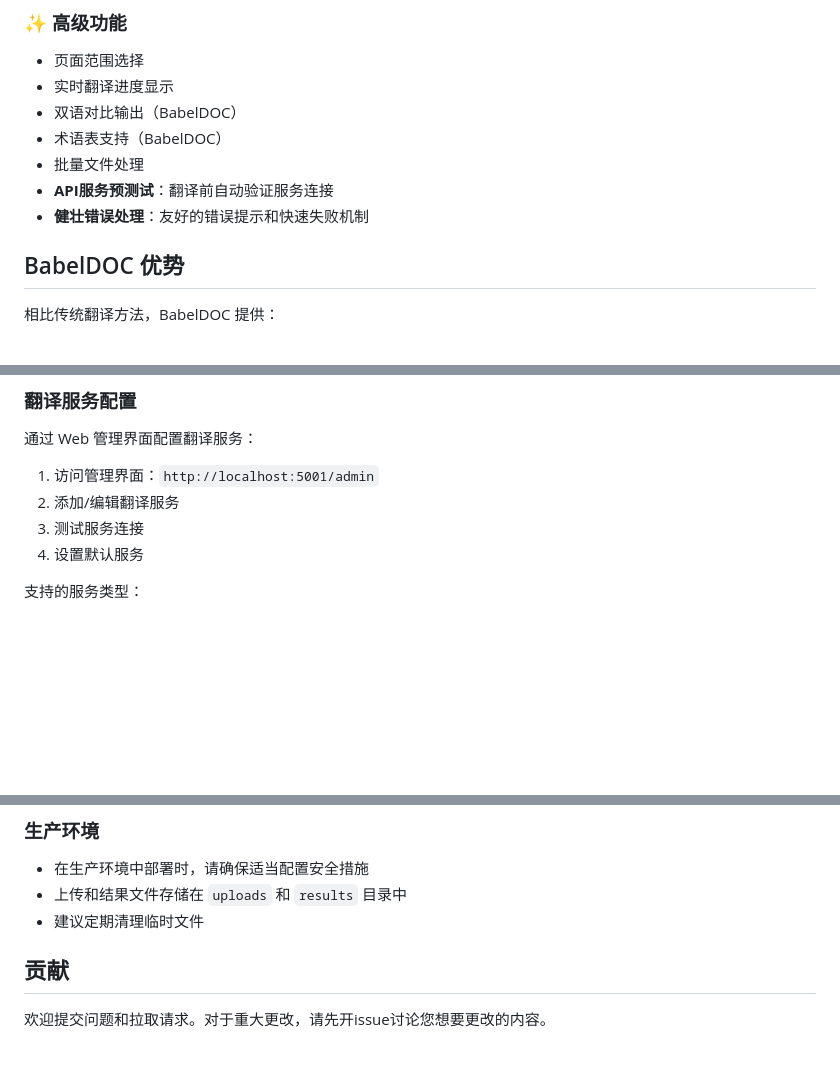
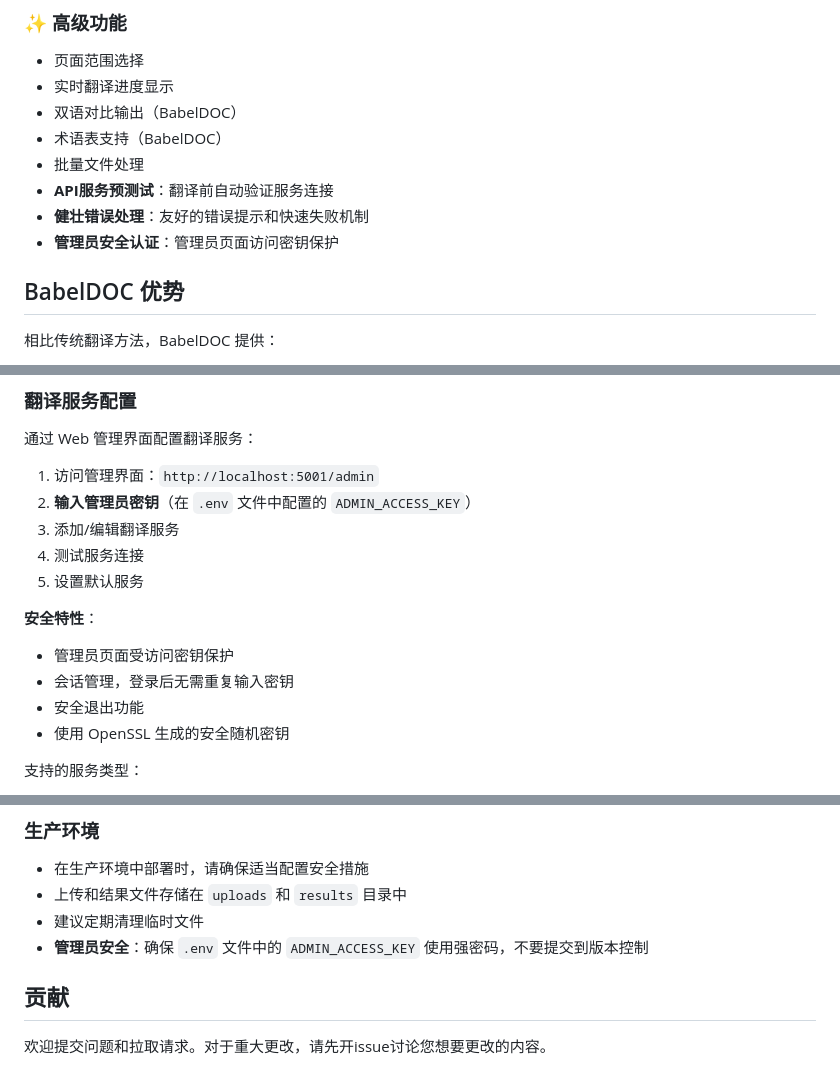
Before and after one commit to cksdxz1007/book_translation_tool, a Markdown page: README.md, 3 parts joined by grey strips. Rendered like a GitHub page; blank space fills up the shorter version.

Commit message:
更新 README.md 添加管理员安全功能说明
- 在功能特点中添加管理员安全认证描述
- 在翻译服务配置中详细说明安全访问流程
- 在生产环境注意事项中添加管理员安全提醒

🤖 Generated with [Claude Code](https://claude.com/claude-code)

Co-Authored-By: Claude <noreply@anthropic.com>

```diff
--- a/README.md
+++ b/README.md
@@ -28,6 +28,7 @@
 - 批量文件处理
 - **API服务预测试**：翻译前自动验证服务连接
 - **健壮错误处理**：友好的错误提示和快速失败机制
+- **管理员安全认证**：管理员页面访问密钥保护
 
 ## BabelDOC 优势
 
@@ -119,9 +120,16 @@ cd book_translation_tool
 通过 Web 管理界面配置翻译服务：
 
 1. 访问管理界面：`http://localhost:5001/admin`
-2. 添加/编辑翻译服务
-3. 测试服务连接
-4. 设置默认服务
+2. **输入管理员密钥**（在 `.env` 文件中配置的 `ADMIN_ACCESS_KEY`）
+3. 添加/编辑翻译服务
+4. 测试服务连接
+5. 设置默认服务
+
+**安全特性**：
+- 管理员页面受访问密钥保护
+- 会话管理，登录后无需重复输入密钥
+- 安全退出功能
+- 使用 OpenSSL 生成的安全随机密钥
 
 支持的服务类型：
 - `openai` - OpenAI兼容API (DeepSeek, SiliconFlow等)
@@ -169,6 +177,7 @@ python test_babeldoc_integration.py
 - 在生产环境中部署时，请确保适当配置安全措施
 - 上传和结果文件存储在 `uploads` 和 `results` 目录中
 - 建议定期清理临时文件
+- **管理员安全**：确保 `.env` 文件中的 `ADMIN_ACCESS_KEY` 使用强密码，不要提交到版本控制
 
 ## 贡献
 
```
